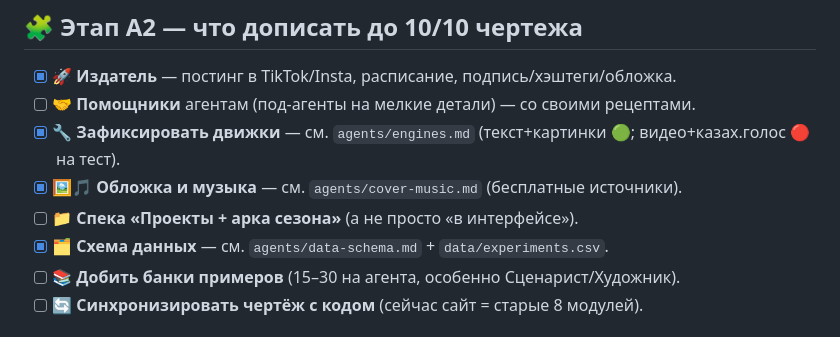
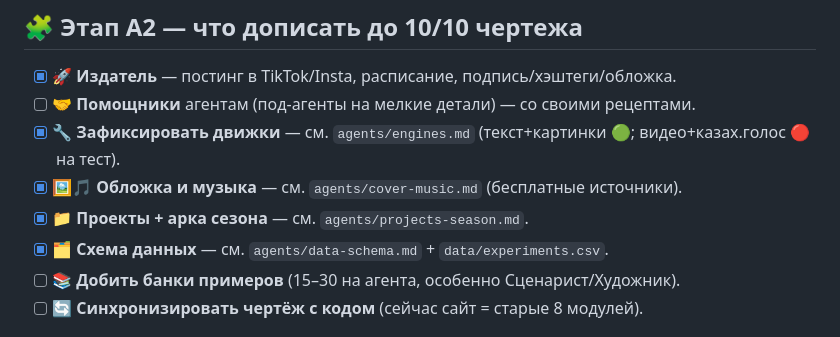
Before and after one commit to daumovismail-debug/ismailbot, a Markdown page: svet-factory/ROADMAP.md, the part around the change. GitHub-like rendering.

```diff
--- a/svet-factory/ROADMAP.md
+++ b/svet-factory/ROADMAP.md
@@ -18,7 +18,7 @@
 - [ ] **🤝 Помощники** агентам (под-агенты на мелкие детали) — со своими рецептами.
 - [x] **🔧 Зафиксировать движки** — см. `agents/engines.md` (текст+картинки 🟢; видео+казах.голос 🔴 на тест).
 - [x] **🖼️🎵 Обложка и музыка** — см. `agents/cover-music.md` (бесплатные источники).
-- [ ] **📁 Спека «Проекты + арка сезона»** (а не просто «в интерфейсе»).
+- [x] **📁 Проекты + арка сезона** — см. `agents/projects-season.md`.
 - [x] **🗂️ Схема данных** — см. `agents/data-schema.md` + `data/experiments.csv`.
 - [ ] **📚 Добить банки примеров** (15–30 на агента, особенно Сценарист/Художник).
 - [ ] **🔄 Синхронизировать чертёж с кодом** (сейчас сайт = старые 8 модулей).
```
Also changed, not shown: svet-factory/agents/projects-season.md (added, +64 -0 lines).
